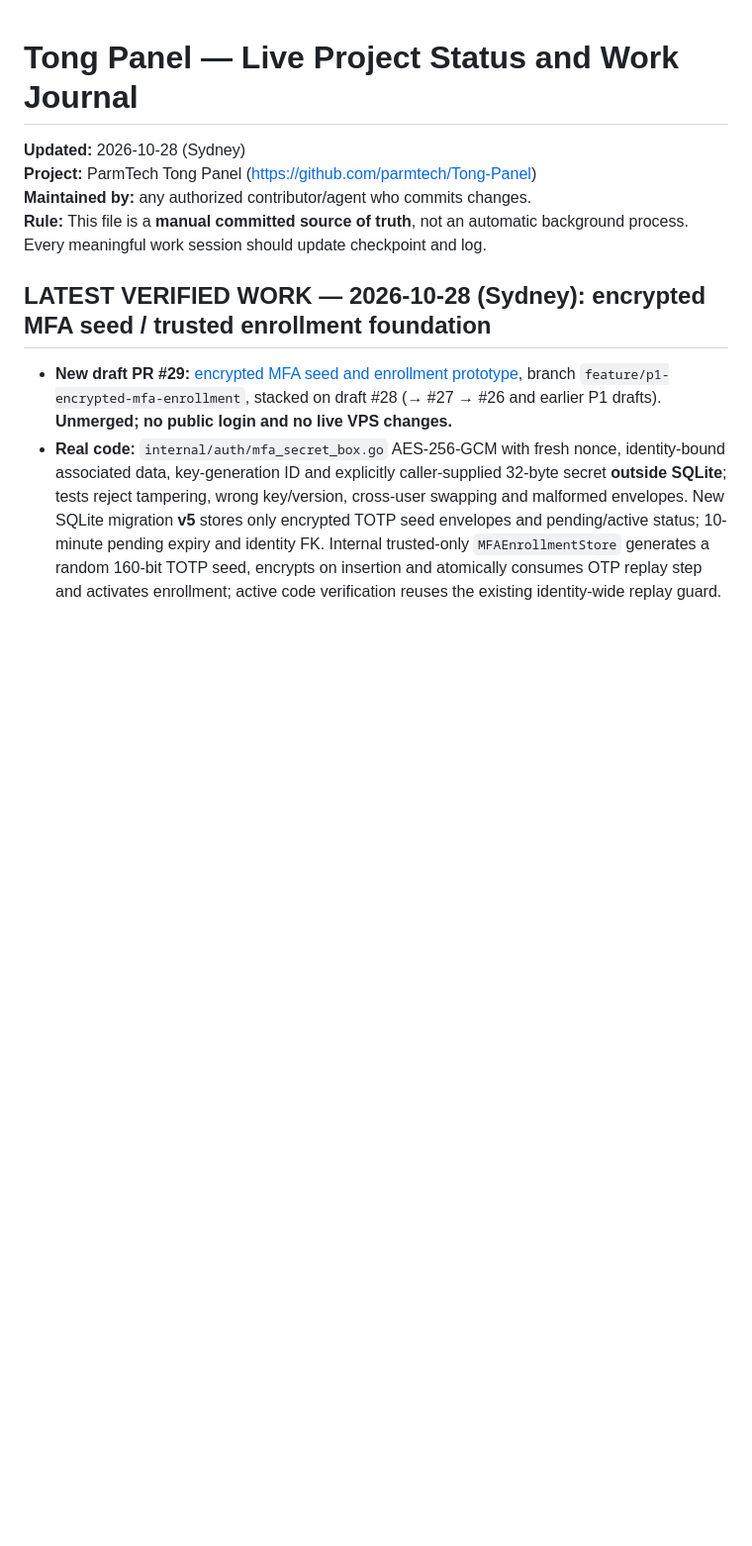
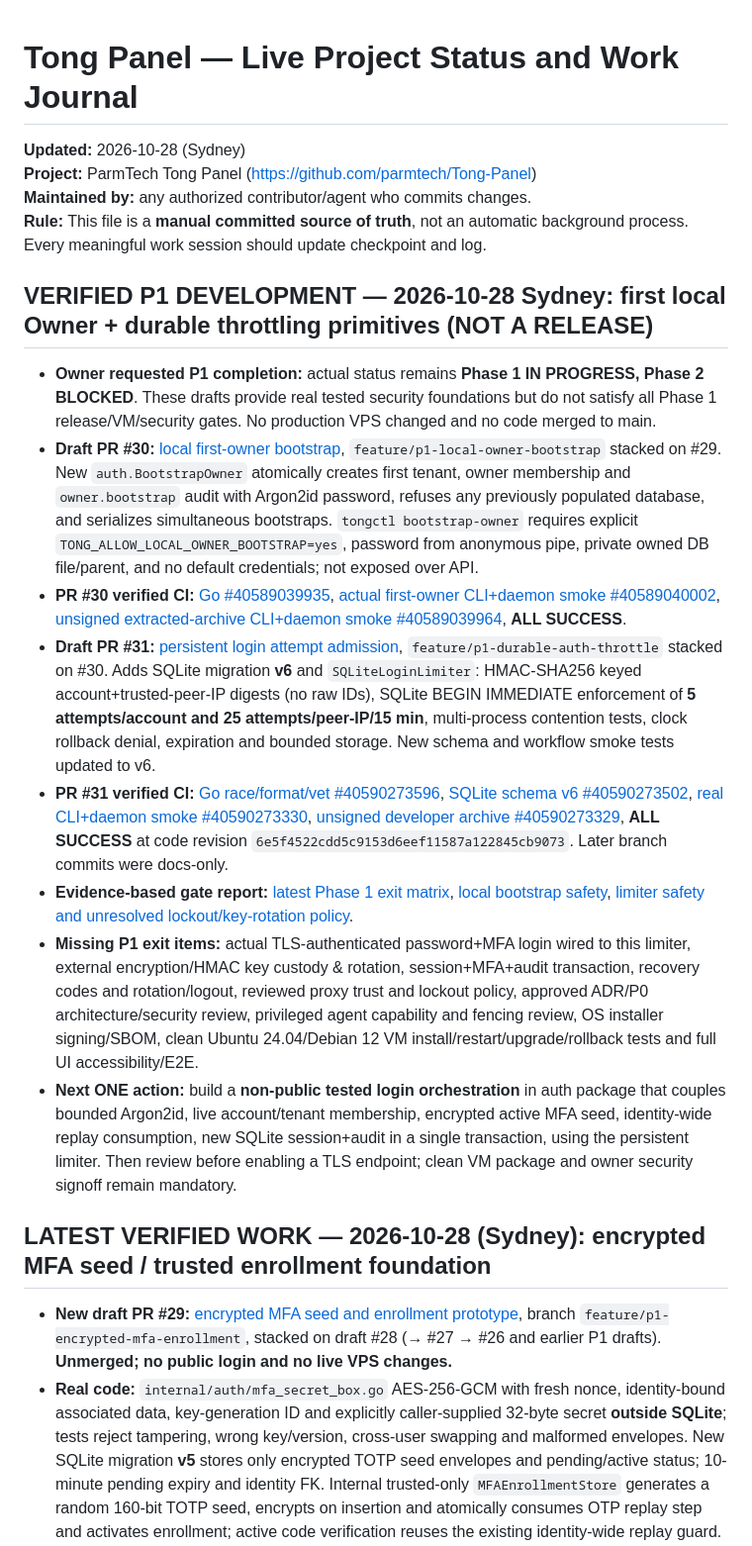
Before and after one commit to parmtech/Tong-Panel, a Markdown page: UPDATES.md, the part around the change. Shown at 99% size. Drawn GitHub-style; blank space fills up the shorter version.

Commit message:
docs: checkpoint passing PR #30 first Owner and PR #31 durable rate limiter CI with P1 blockers

```diff
--- a/UPDATES.md
+++ b/UPDATES.md
@@ -3,6 +3,17 @@
 **Project:** ParmTech Tong Panel (https://github.com/parmtech/Tong-Panel)
 **Maintained by:** any authorized contributor/agent who commits changes.
 **Rule:** This file is a **manual committed source of truth**, not an automatic background process. Every meaningful work session should update checkpoint and log.
+
+## VERIFIED P1 DEVELOPMENT — 2026-10-28 Sydney: first local Owner + durable throttling primitives (NOT A RELEASE)
+
+- **Owner requested P1 completion:** actual status remains **Phase 1 IN PROGRESS, Phase 2 BLOCKED**. These drafts provide real tested security foundations but do not satisfy all Phase 1 release/VM/security gates. No production VPS changed and no code merged to main.
+- **Draft PR #30:** [local first-owner bootstrap](https://github.com/parmtech/Tong-Panel/pull/30), `feature/p1-local-owner-bootstrap` stacked on #29. New `auth.BootstrapOwner` atomically creates first tenant, owner membership and `owner.bootstrap` audit with Argon2id password, refuses any previously populated database, and serializes simultaneous bootstraps. `tongctl bootstrap-owner` requires explicit `TONG_ALLOW_LOCAL_OWNER_BOOTSTRAP=yes`, password from anonymous pipe, private owned DB file/parent, and no default credentials; not exposed over API.
+- **PR #30 verified CI:** [Go #40589039935](https://github.com/parmtech/Tong-Panel/actions/runs/40589039935), [actual first-owner CLI+daemon smoke #40589040002](https://github.com/parmtech/Tong-Panel/actions/runs/40589040002), [unsigned extracted-archive CLI+daemon smoke #40589039964](https://github.com/parmtech/Tong-Panel/actions/runs/40589039964), **ALL SUCCESS**.
+- **Draft PR #31:** [persistent login attempt admission](https://github.com/parmtech/Tong-Panel/pull/31), `feature/p1-durable-auth-throttle` stacked on #30. Adds SQLite migration **v6** and `SQLiteLoginLimiter`: HMAC-SHA256 keyed account+trusted-peer-IP digests (no raw IDs), SQLite BEGIN IMMEDIATE enforcement of **5 attempts/account and 25 attempts/peer-IP/15 min**, multi-process contention tests, clock rollback denial, expiration and bounded storage. New schema and workflow smoke tests updated to v6.
+- **PR #31 verified CI:** [Go race/format/vet #40590273596](https://github.com/parmtech/Tong-Panel/actions/runs/40590273596), [SQLite schema v6 #40590273502](https://github.com/parmtech/Tong-Panel/actions/runs/40590273502), [real CLI+daemon smoke #40590273330](https://github.com/parmtech/Tong-Panel/actions/runs/40590273330), [unsigned developer archive #40590273329](https://github.com/parmtech/Tong-Panel/actions/runs/40590273329), **ALL SUCCESS** at code revision `6e5f4522cdd5c9153d6eef11587a122845cb9073`. Later branch commits were docs-only.
+- **Evidence-based gate report:** [latest Phase 1 exit matrix](https://github.com/parmtech/Tong-Panel/blob/feature/p1-durable-auth-throttle/docs/P1_EXIT_GATE_REPORT_2026-10-27.md), [local bootstrap safety](https://github.com/parmtech/Tong-Panel/blob/feature/p1-durable-auth-throttle/docs/P1_LOCAL_OWNER_BOOTSTRAP.md), [limiter safety and unresolved lockout/key-rotation policy](https://github.com/parmtech/Tong-Panel/blob/feature/p1-durable-auth-throttle/docs/P1_LOGIN_THROTTLE.md).
+- **Missing P1 exit items:** actual TLS-authenticated password+MFA login wired to this limiter, external encryption/HMAC key custody & rotation, session+MFA+audit transaction, recovery codes and rotation/logout, reviewed proxy trust and lockout policy, approved ADR/P0 architecture/security review, privileged agent capability and fencing review, OS installer signing/SBOM, clean Ubuntu 24.04/Debian 12 VM install/restart/upgrade/rollback tests and full UI accessibility/E2E.
+- **Next ONE action:** build a **non-public tested login orchestration** in auth package that couples bounded Argon2id, live account/tenant membership, encrypted active MFA seed, identity-wide replay consumption, new SQLite session+audit in a single transaction, using the persistent limiter. Then review before enabling a TLS endpoint; clean VM package and owner security signoff remain mandatory.
 
 ## LATEST VERIFIED WORK — 2026-10-28 (Sydney): encrypted MFA seed / trusted enrollment foundation
 
```
